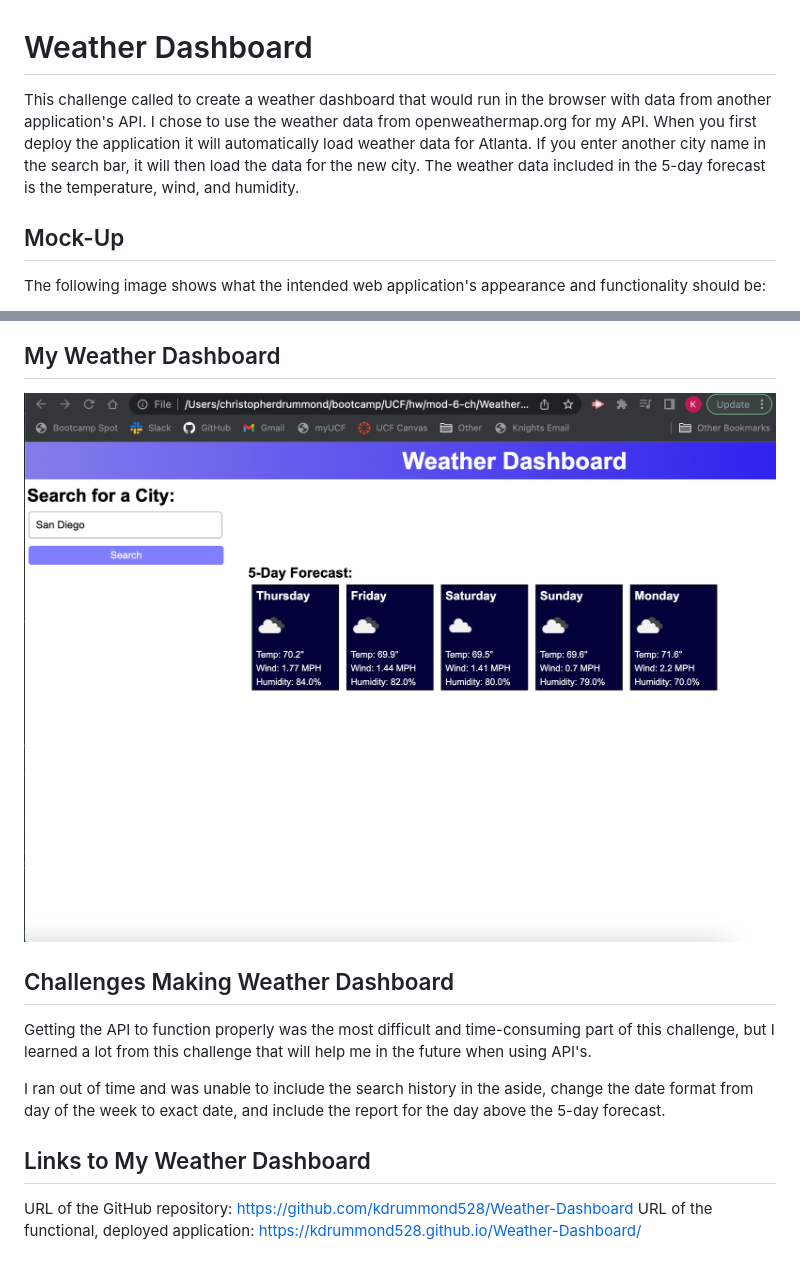
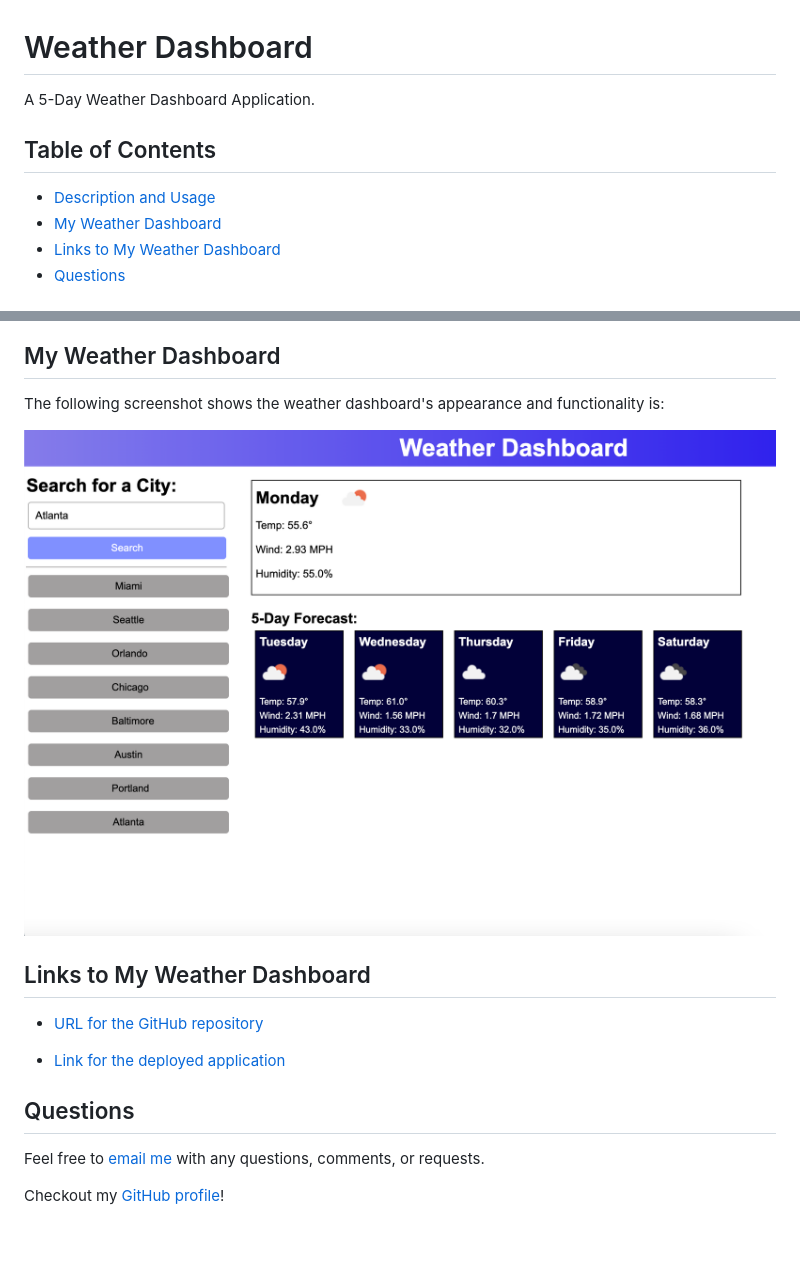
Before and after one commit to kdrummond528/Weather-Dashboard, a Markdown page: README.md, 2 parts joined by grey strips. Drawn GitHub-style; pictures changed too: Assets/5dayweatherdashboard.png (added).

```diff
--- a/README.md
+++ b/README.md
@@ -1,6 +1,9 @@
 # Weather Dashboard
-This challenge called to create a weather dashboard that would run in the browser with data from another application's API. I chose to use the weather data from openweathermap.org for my API. When you first deploy the application it will automatically load weather data for Atlanta. If you enter another city name in the search bar, it will then load the data for the new city. The weather data included in the 5-day forecast is the temperature, wind, and humidity.
+A 5-Day Weather Dashboard Application.
 
-## Mock-Up
-The following image shows what the intended web application's appearance and functionality should be:
+## Table of Contents
+* [Description and Usage](#description-and-usage)
+* [My Weather Dashboard](#my-weather-dashboard)
+* [Links to My Weather Dashboard](#links-to-my-weather-dashboard)
+* [Questions](#questions)
 
@@ -8,13 +13,18 @@ The following image shows what the intended web application's appearance and fun
 
 ## My Weather Dashboard
-![myweatherdashboard](./Assets/mydashboard.png)
 
-## Challenges Making Weather Dashboard
-Getting the API to function properly was the most difficult and time-consuming part of this challenge, but I learned a lot from this challenge that will help me in the future when using API's.
+The following screenshot shows the weather dashboard's appearance and functionality is:
 
-I ran out of time and was unable to include the search history in the aside, change the date format from day of the week to exact date, and include the report for the day above the 5-day forecast.
+![myweatherdashboard](./Assets/5dayweatherdashboard.png)
 
 ## Links to My Weather Dashboard
 
-URL of the GitHub repository: https://github.com/kdrummond528/Weather-Dashboard
-URL of the functional, deployed application: https://kdrummond528.github.io/Weather-Dashboard/
+- [URL for the GitHub repository](https://github.com/kdrummond528/Weather-Dashboard)
+
+- [Link for the deployed application](https://kdrummond528.github.io/Weather-Dashboard/)
+
+## Questions
+
+Feel free to [email me](mailto:k.drummond528@gmail.com) with any questions, comments, or requests.
+
+Checkout my [GitHub profile](https://github.com/kdrummond528)!
```
Also changed, not shown: other parts of README.md (+3 -1 lines), 1 other file.
